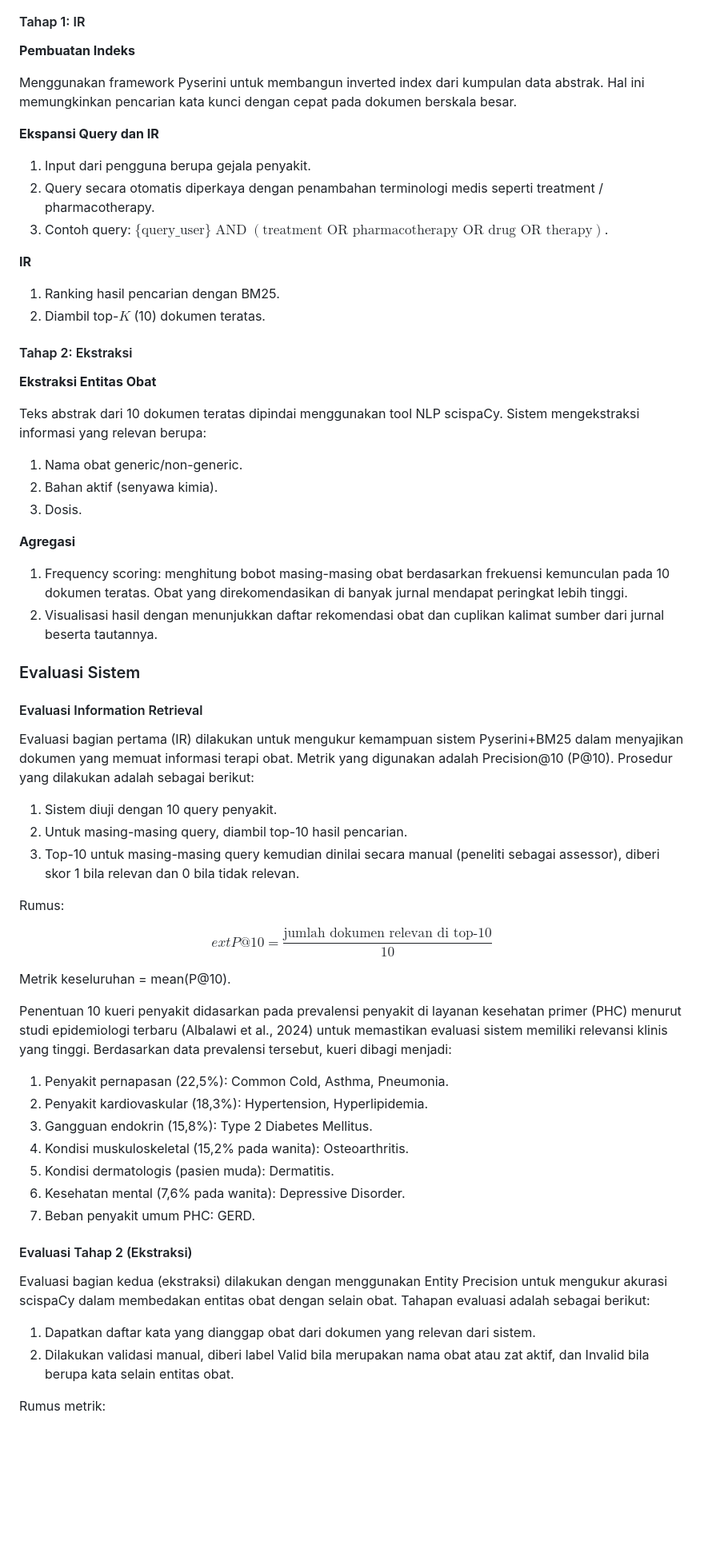
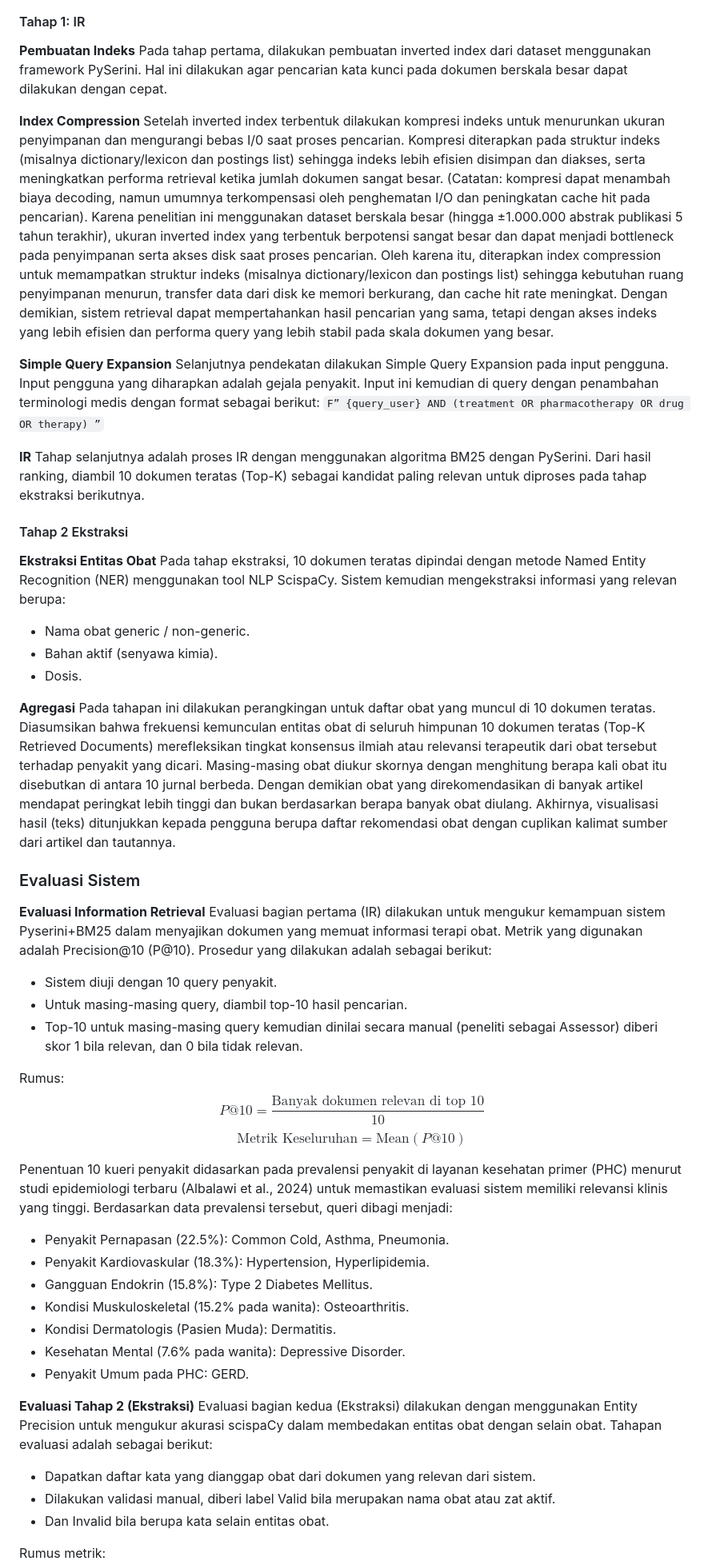
Before and after one commit to MMI242/STBI-Project, a Markdown page: docs/proposal.md, the part around one of its changes. Shown at 80% size. Rendered like a GitHub page; blank space fills up the shorter version.

Commit message:
update proposal.md ke versi terakhir sebelum ditambahkan pembahasan

```diff
--- a/docs/proposal.md
+++ b/docs/proposal.md
@@ -60,68 +113,54 @@ Sistem yang dikembangkan menerima input gejala penyakit atau nama penyakit, dan
 #### Tahap 1: IR
 
 **Pembuatan Indeks**
+Pada tahap pertama, dilakukan pembuatan inverted index dari dataset menggunakan framework PySerini. Hal ini dilakukan agar pencarian kata kunci pada dokumen berskala besar dapat dilakukan dengan cepat.
 
-Menggunakan framework Pyserini untuk membangun inverted index dari kumpulan data abstrak. Hal ini memungkinkan pencarian kata kunci dengan cepat pada dokumen berskala besar.
+**Index Compression**
+Setelah inverted index terbentuk dilakukan kompresi indeks untuk menurunkan ukuran penyimpanan dan mengurangi bebas I/0 saat proses pencarian. Kompresi diterapkan pada struktur indeks (misalnya dictionary/lexicon dan postings list) sehingga indeks lebih efisien disimpan dan diakses, serta meningkatkan performa retrieval ketika jumlah dokumen sangat besar. (Catatan: kompresi dapat menambah biaya decoding, namun umumnya terkompensasi oleh penghematan I/O dan peningkatan cache hit pada pencarian). Karena penelitian ini menggunakan dataset berskala besar (hingga ±1.000.000 abstrak publikasi 5 tahun terakhir), ukuran inverted index yang terbentuk berpotensi sangat besar dan dapat menjadi bottleneck pada penyimpanan serta akses disk saat proses pencarian. Oleh karena itu, diterapkan index compression untuk memampatkan struktur indeks (misalnya dictionary/lexicon dan postings list) sehingga kebutuhan ruang penyimpanan menurun, transfer data dari disk ke memori berkurang, dan cache hit rate meningkat. Dengan demikian, sistem retrieval dapat mempertahankan hasil pencarian yang sama, tetapi dengan akses indeks yang lebih efisien dan performa query yang lebih stabil pada skala dokumen yang besar.
 
-**Ekspansi Query dan IR**
-
-1. Input dari pengguna berupa gejala penyakit.
-2. Query secara otomatis diperkaya dengan penambahan terminologi medis seperti treatment / pharmacotherapy.
-3. Contoh query: $\text{\{query\_user\}} \;\text{AND}\; (\text{treatment OR pharmacotherapy OR drug OR therapy})$.
+**Simple Query Expansion**
+Selanjutnya pendekatan dilakukan Simple Query Expansion pada input pengguna. Input pengguna yang diharapkan adalah gejala penyakit. Input ini kemudian di query dengan penambahan terminologi medis dengan format sebagai berikut:
+`F” {query_user} AND (treatment OR pharmacotherapy OR drug OR therapy) ”`
 
 **IR**
+Tahap selanjutnya adalah proses IR dengan menggunakan algoritma BM25 dengan PySerini. Dari hasil ranking, diambil 10 dokumen teratas (Top-K) sebagai kandidat paling relevan untuk diproses pada tahap ekstraksi berikutnya.
 
-1. Ranking hasil pencarian dengan BM25.
-2. Diambil top-$K$ (10) dokumen teratas.
-
-#### Tahap 2: Ekstraksi
+#### Tahap 2 Ekstraksi
 
 **Ekstraksi Entitas Obat**
-
-Teks abstrak dari 10 dokumen teratas dipindai menggunakan tool NLP scispaCy. Sistem mengekstraksi informasi yang relevan berupa:
-
-1. Nama obat generic/non-generic.
-2. Bahan aktif (senyawa kimia).
-3. Dosis.
+Pada tahap ekstraksi, 10 dokumen teratas dipindai dengan metode Named Entity Recognition (NER) menggunakan tool NLP ScispaCy. Sistem kemudian mengekstraksi informasi yang relevan berupa:
+* Nama obat generic / non-generic.
+* Bahan aktif (senyawa kimia).
+* Dosis.
 
 **Agregasi**
-
-1. Frequency scoring: menghitung bobot masing-masing obat berdasarkan frekuensi kemunculan pada 10 dokumen teratas. Obat yang direkomendasikan di banyak jurnal mendapat peringkat lebih tinggi.
-2. Visualisasi hasil dengan menunjukkan daftar rekomendasi obat dan cuplikan kalimat sumber dari jurnal beserta tautannya.
+Pada tahapan ini dilakukan perangkingan untuk daftar obat yang muncul di 10 dokumen teratas. Diasumsikan bahwa frekuensi kemunculan entitas obat di seluruh himpunan 10 dokumen teratas (Top-K Retrieved Documents) merefleksikan tingkat konsensus ilmiah atau relevansi terapeutik dari obat tersebut terhadap penyakit yang dicari. Masing-masing obat diukur skornya dengan menghitung berapa kali obat itu disebutkan di antara 10 jurnal berbeda. Dengan demikian obat yang direkomendasikan di banyak artikel mendapat peringkat lebih tinggi dan bukan berdasarkan berapa banyak obat diulang. Akhirnya, visualisasi hasil (teks) ditunjukkan kepada pengguna berupa daftar rekomendasi obat dengan cuplikan kalimat sumber dari artikel dan tautannya.
 
 ### Evaluasi Sistem
 
-#### Evaluasi Information Retrieval
-
+**Evaluasi Information Retrieval**
 Evaluasi bagian pertama (IR) dilakukan untuk mengukur kemampuan sistem Pyserini+BM25 dalam menyajikan dokumen yang memuat informasi terapi obat. Metrik yang digunakan adalah Precision@10 (P@10). Prosedur yang dilakukan adalah sebagai berikut:
-
-1. Sistem diuji dengan 10 query penyakit.
-2. Untuk masing-masing query, diambil top-10 hasil pencarian.
-3. Top-10 untuk masing-masing query kemudian dinilai secara manual (peneliti sebagai assessor), diberi skor 1 bila relevan dan 0 bila tidak relevan.
+* Sistem diuji dengan 10 query penyakit.
+* Untuk masing-masing query, diambil top-10 hasil pencarian.
+* Top-10 untuk masing-masing query kemudian dinilai secara manual (peneliti sebagai Assessor) diberi skor 1 bila relevan, dan 0 bila tidak relevan.
 
 Rumus:
+$$P@10 = \frac{\text{Banyak dokumen relevan di top 10}}{10}$$
+$$\text{Metrik Keseluruhan} = \text{Mean}(P@10)$$
 
-$$
-	ext{P@10} = \frac{\text{jumlah dokumen relevan di top-10}}{10}
-$$
+Penentuan 10 kueri penyakit didasarkan pada prevalensi penyakit di layanan kesehatan primer (PHC) menurut studi epidemiologi terbaru (Albalawi et al., 2024) untuk memastikan evaluasi sistem memiliki relevansi klinis yang tinggi. Berdasarkan data prevalensi tersebut, queri dibagi menjadi:
+* Penyakit Pernapasan (22.5%): Common Cold, Asthma, Pneumonia.
+* Penyakit Kardiovaskular (18.3%): Hypertension, Hyperlipidemia.
+* Gangguan Endokrin (15.8%): Type 2 Diabetes Mellitus.
+* Kondisi Muskuloskeletal (15.2% pada wanita): Osteoarthritis.
+* Kondisi Dermatologis (Pasien Muda): Dermatitis.
+* Kesehatan Mental (7.6% pada wanita): Depressive Disorder.
+* Penyakit Umum pada PHC: GERD.
 
-Metrik keseluruhan = mean(P@10).
-
-Penentuan 10 kueri penyakit didasarkan pada prevalensi penyakit di layanan kesehatan primer (PHC) menurut studi epidemiologi terbaru (Albalawi et al., 2024) untuk memastikan evaluasi sistem memiliki relevansi klinis yang tinggi. Berdasarkan data prevalensi tersebut, kueri dibagi menjadi:
-
-1. Penyakit pernapasan (22,5%): Common Cold, Asthma, Pneumonia.
-2. Penyakit kardiovaskular (18,3%): Hypertension, Hyperlipidemia.
-3. Gangguan endokrin (15,8%): Type 2 Diabetes Mellitus.
-4. Kondisi muskuloskeletal (15,2% pada wanita): Osteoarthritis.
-5. Kondisi dermatologis (pasien muda): Dermatitis.
-6. Kesehatan mental (7,6% pada wanita): Depressive Disorder.
-7. Beban penyakit umum PHC: GERD.
-
-#### Evaluasi Tahap 2 (Ekstraksi)
-
-Evaluasi bagian kedua (ekstraksi) dilakukan dengan menggunakan Entity Precision untuk mengukur akurasi scispaCy dalam membedakan entitas obat dengan selain obat. Tahapan evaluasi adalah sebagai berikut:
-
-1. Dapatkan daftar kata yang dianggap obat dari dokumen yang relevan dari sistem.
-2. Dilakukan validasi manual, diberi label Valid bila merupakan nama obat atau zat aktif, dan Invalid bila berupa kata selain entitas obat.
+**Evaluasi Tahap 2 (Ekstraksi)**
+Evaluasi bagian kedua (Ekstraksi) dilakukan dengan menggunakan Entity Precision untuk mengukur akurasi scispaCy dalam membedakan entitas obat dengan selain obat. Tahapan evaluasi adalah sebagai berikut:
+* Dapatkan daftar kata yang dianggap obat dari dokumen yang relevan dari sistem.
+* Dilakukan validasi manual, diberi label Valid bila merupakan nama obat atau zat aktif.
+* Dan Invalid bila berupa kata selain entitas obat.
 
 Rumus metrik:
```
Also changed, not shown: other parts of docs/proposal.md (+93 -52 lines).
